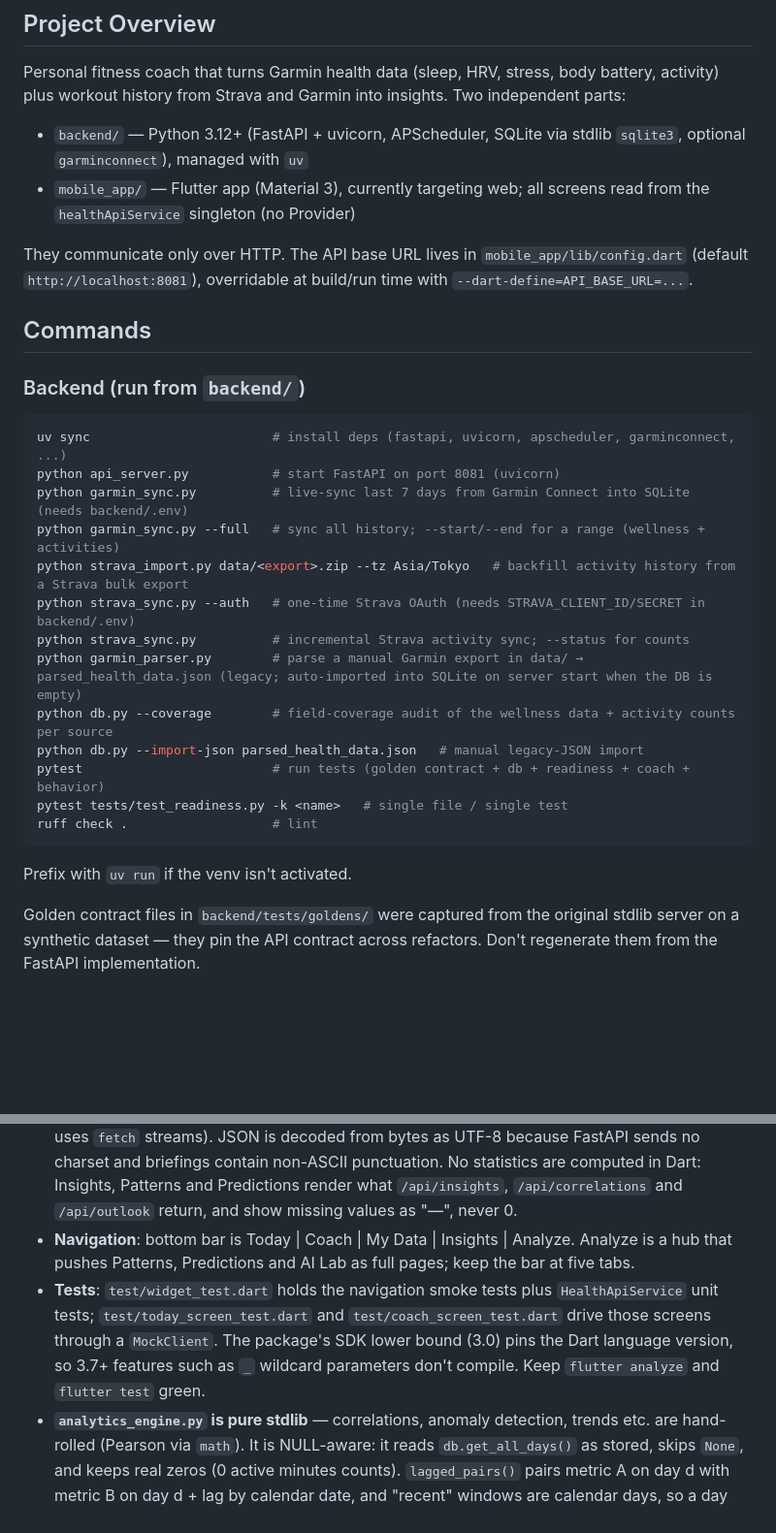
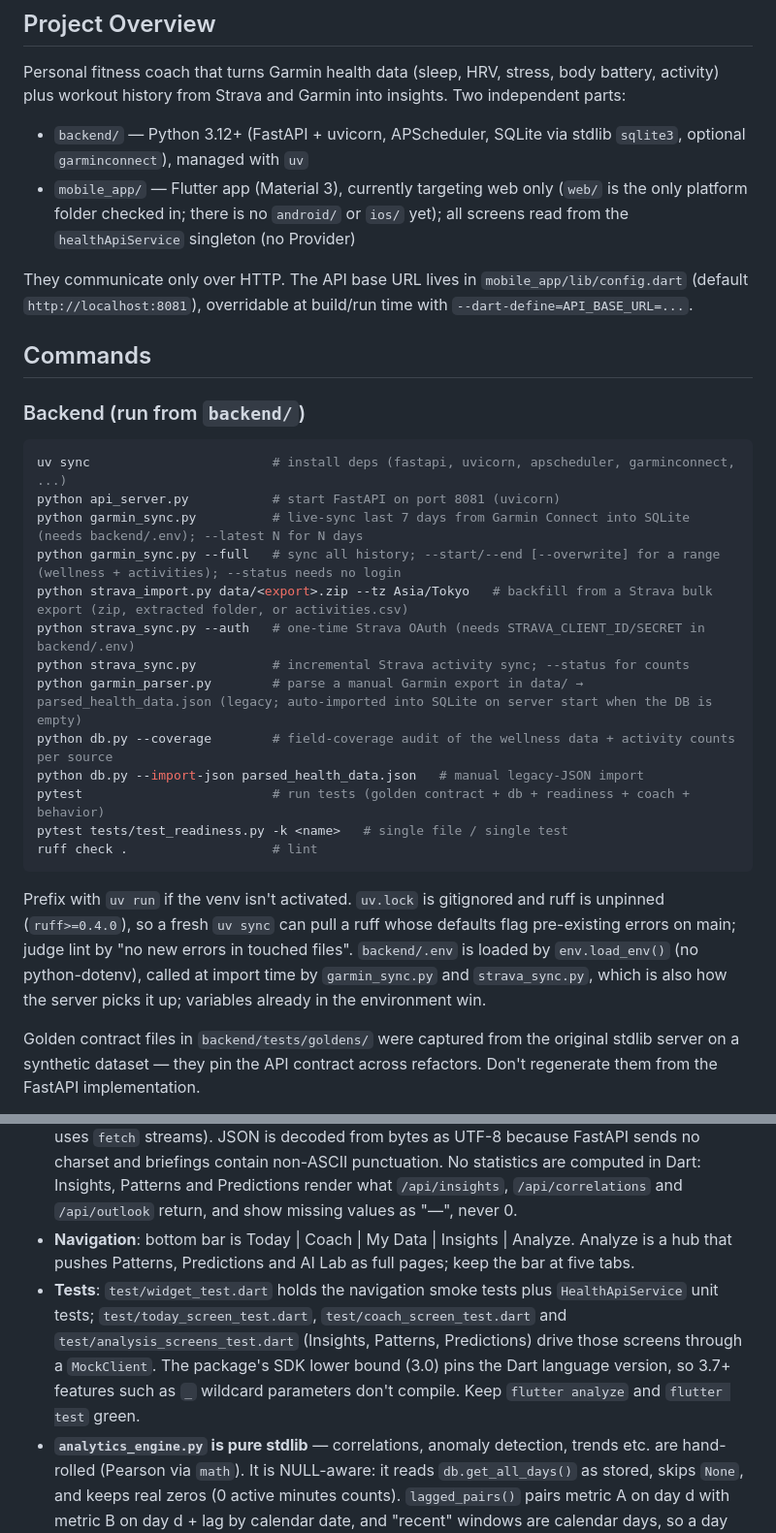
Before and after one commit to kapeleshh/fitness_coach, a Markdown page: CLAUDE.md, 2 parts joined by grey strips. Shown at 97% size. Drawn GitHub-style; blank space fills up the shorter version.

Commit message:
docs: note the missing Android folder, sync CLI flags and lint caveat in CLAUDE.md

````diff
--- a/CLAUDE.md
+++ b/CLAUDE.md
@@ -7,7 +7,7 @@ This file provides guidance to Claude Code (claude.ai/code) when working with co
 Personal fitness coach that turns Garmin health data (sleep, HRV, stress, body battery, activity) plus workout history from Strava and Garmin into insights. Two independent parts:
 
 - `backend/` — Python 3.12+ (FastAPI + uvicorn, APScheduler, SQLite via stdlib `sqlite3`, optional `garminconnect`), managed with `uv`
-- `mobile_app/` — Flutter app (Material 3), currently targeting web; all screens read from the `healthApiService` singleton (no Provider)
+- `mobile_app/` — Flutter app (Material 3), currently targeting web only (`web/` is the only platform folder checked in; there is no `android/` or `ios/` yet); all screens read from the `healthApiService` singleton (no Provider)
 
 They communicate only over HTTP. The API base URL lives in `mobile_app/lib/config.dart` (default `http://localhost:8081`), overridable at build/run time with `--dart-define=API_BASE_URL=...`.
 
@@ -18,9 +18,9 @@ They communicate only over HTTP. The API base URL lives in `mobile_app/lib/confi
 ```bash
 uv sync                        # install deps (fastapi, uvicorn, apscheduler, garminconnect, ...)
 python api_server.py           # start FastAPI on port 8081 (uvicorn)
-python garmin_sync.py          # live-sync last 7 days from Garmin Connect into SQLite (needs backend/.env)
-python garmin_sync.py --full   # sync all history; --start/--end for a range (wellness + activities)
-python strava_import.py data/<export>.zip --tz Asia/Tokyo   # backfill activity history from a Strava bulk export
+python garmin_sync.py          # live-sync last 7 days from Garmin Connect into SQLite (needs backend/.env); --latest N for N days
+python garmin_sync.py --full   # sync all history; --start/--end [--overwrite] for a range (wellness + activities); --status needs no login
+python strava_import.py data/<export>.zip --tz Asia/Tokyo   # backfill from a Strava bulk export (zip, extracted folder, or activities.csv)
 python strava_sync.py --auth   # one-time Strava OAuth (needs STRAVA_CLIENT_ID/SECRET in backend/.env)
 python strava_sync.py          # incremental Strava activity sync; --status for counts
 python garmin_parser.py        # parse a manual Garmin export in data/ → parsed_health_data.json (legacy; auto-imported into SQLite on server start when the DB is empty)
@@ -31,7 +31,7 @@ pytest tests/test_readiness.py -k <name>   # single file / single test
 ruff check .                   # lint
 ```
 
-Prefix with `uv run` if the venv isn't activated.
+Prefix with `uv run` if the venv isn't activated. `uv.lock` is gitignored and ruff is unpinned (`ruff>=0.4.0`), so a fresh `uv sync` can pull a ruff whose defaults flag pre-existing errors on main; judge lint by "no new errors in touched files". `backend/.env` is loaded by `env.load_env()` (no python-dotenv), called at import time by `garmin_sync.py` and `strava_sync.py`, which is also how the server picks it up; variables already in the environment win.
 
 Golden contract files in `backend/tests/goldens/` were captured from the original stdlib server on a synthetic dataset — they pin the API contract across refactors. Don't regenerate them from the FastAPI implementation.
 
@@ -65,7 +65,7 @@ The daily record schema is defined in the `DailyHealthData` dataclass in `backen
 
 - **Single data layer**: all screens read from the `healthApiService` singleton (`lib/services/health_api_service.dart`) — no Provider, no mock services (dead mock/typed-model code was deleted; see git history if needed). The API base URL lives in `lib/config.dart` and is overridable with `--dart-define=API_BASE_URL=...`. The service takes an injectable `http.Client` (tests use `package:http/testing` `MockClient`), and newer screens take an optional `service` parameter defaulting to the singleton. `fetchReadiness`/`fetchReadinessHistory`/`fetchTrainingLoad` throw `ApiException` carrying the server's `error` message; `askCoach` streams the reply text (works on web: `package:http` 1.6 uses `fetch` streams). JSON is decoded from bytes as UTF-8 because FastAPI sends no charset and briefings contain non-ASCII punctuation. No statistics are computed in Dart: Insights, Patterns and Predictions render what `/api/insights`, `/api/correlations` and `/api/outlook` return, and show missing values as "—", never 0.
 - **Navigation**: bottom bar is Today | Coach | My Data | Insights | Analyze. Analyze is a hub that pushes Patterns, Predictions and AI Lab as full pages; keep the bar at five tabs.
-- **Tests**: `test/widget_test.dart` holds the navigation smoke tests plus `HealthApiService` unit tests; `test/today_screen_test.dart` and `test/coach_screen_test.dart` drive those screens through a `MockClient`. The package's SDK lower bound (3.0) pins the Dart language version, so 3.7+ features such as `_` wildcard parameters don't compile. Keep `flutter analyze` and `flutter test` green.
+- **Tests**: `test/widget_test.dart` holds the navigation smoke tests plus `HealthApiService` unit tests; `test/today_screen_test.dart`, `test/coach_screen_test.dart` and `test/analysis_screens_test.dart` (Insights, Patterns, Predictions) drive those screens through a `MockClient`. The package's SDK lower bound (3.0) pins the Dart language version, so 3.7+ features such as `_` wildcard parameters don't compile. Keep `flutter analyze` and `flutter test` green.
 - **`analytics_engine.py` is pure stdlib** — correlations, anomaly detection, trends etc. are hand-rolled (Pearson via `math`). It is NULL-aware: it reads `db.get_all_days()` as stored, skips `None`, and keeps real zeros (0 active minutes counts). `lagged_pairs()` pairs metric A on day d with metric B on day d + lag by calendar date, and "recent" windows are calendar days, so a day with no record never shifts a pairing. `pearson_correlation()` returns `None` (not 0) when there are under 3 pairs or a side is constant. The `/api/analytics/*` goldens use complete consecutive data, so they're unchanged by this. Don't add heavy deps casually.
 - **Insights engine** (`insights_engine.py`; `GET /api/insights`, `/api/correlations`, `/api/correlations/pair?x=&y=&lag=`, `/api/outlook`): the numbers behind the app's Insights, Patterns and Predictions tabs, which used to be computed in Dart from 0-filled data. Weekly summaries use calendar weeks and need 3 days per week to report a change; insight rules are skipped when their metric is missing; a benchmark is always the week's average (the app labels it "Avg"); comparisons against a baseline need 3 readings. Correlations reuse `analytics_engine.lagged_pairs`/`pearson_correlation`/`categorize_strength`. The outlook's tomorrow-body-battery heuristic reports its accuracy as a backtest (`mean_abs_error` over the last 60 days), never an invented confidence.
 - **New endpoints** go in `api_server.py` (FastAPI routes) and must be added to `ENDPOINT_LIST` (the 404 body). The `unknown_path` golden treats `ENDPOINT_LIST` as a superset check, so adding an endpoint doesn't break the contract test.
````
